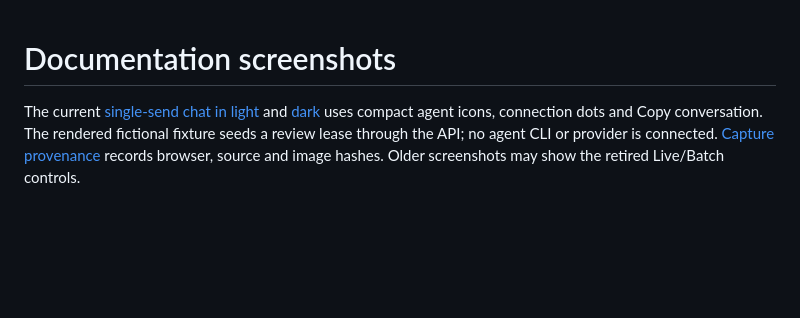
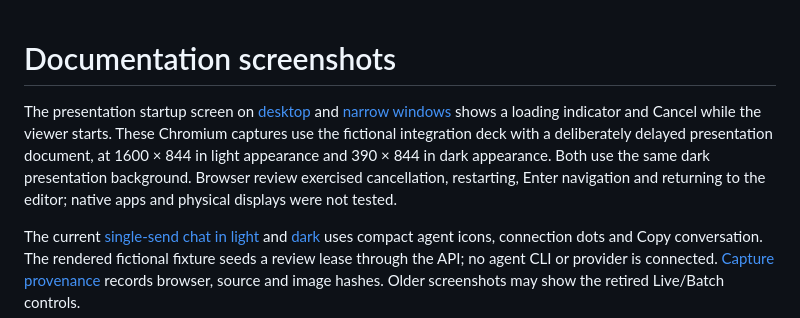
Before and after one commit to kaiketsu-labs/artifact-studio, a Markdown page: docs/screenshots/README.md, the part around the change. Rendered like a GitHub page; blank space fills up the shorter version.

Commit message:
fix(presenting): focus slide navigation and show startup progress (#200)

```diff
--- a/docs/screenshots/README.md
+++ b/docs/screenshots/README.md
@@ -1,4 +1,13 @@
 # Documentation screenshots
+
+The presentation startup screen on [desktop](presentation-loading.png) and
+[narrow windows](presentation-loading-mobile.png) shows a loading indicator and
+Cancel while the viewer starts. These Chromium captures use the fictional
+integration deck with a deliberately delayed presentation document, at 1600 ×
+844 in light appearance and 390 × 844 in dark appearance. Both use the same dark
+presentation background. Browser review exercised cancellation, restarting,
+Enter navigation and returning to the editor; native apps and physical displays
+were not tested.
 
 The current [single-send chat in light](chat-single-send-light.png) and [dark](chat-single-send-dark.png) uses compact agent icons, connection dots and Copy conversation. The rendered fictional fixture seeds a review lease through the API; no agent CLI or provider is connected. [Capture provenance](chat-single-send-captures.json) records browser, source and image hashes. Older screenshots may show the retired Live/Batch controls.
 
```
Also changed, not shown: docs/GETTING-STARTED.md (+6 -0 lines), docs/KEYBOARD-CONTROLS.md (+1 -1 lines), docs/screenshots/presentation-loading-mobile.png (added), docs/screenshots/presentation-loading.png (added), 6 other files.
